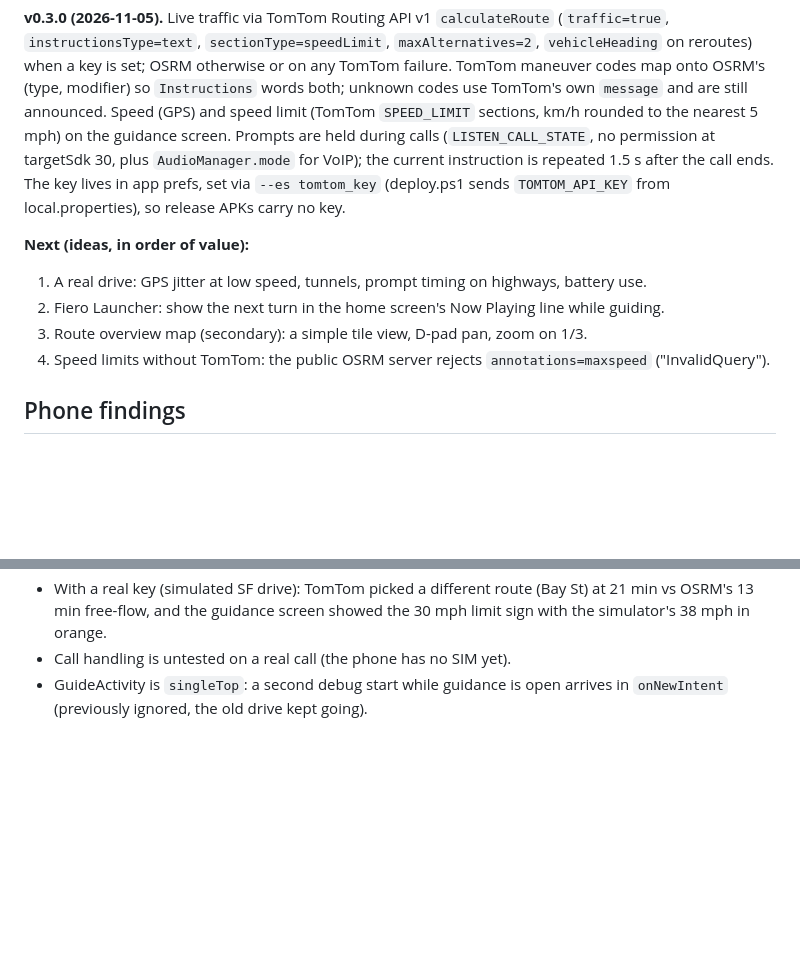
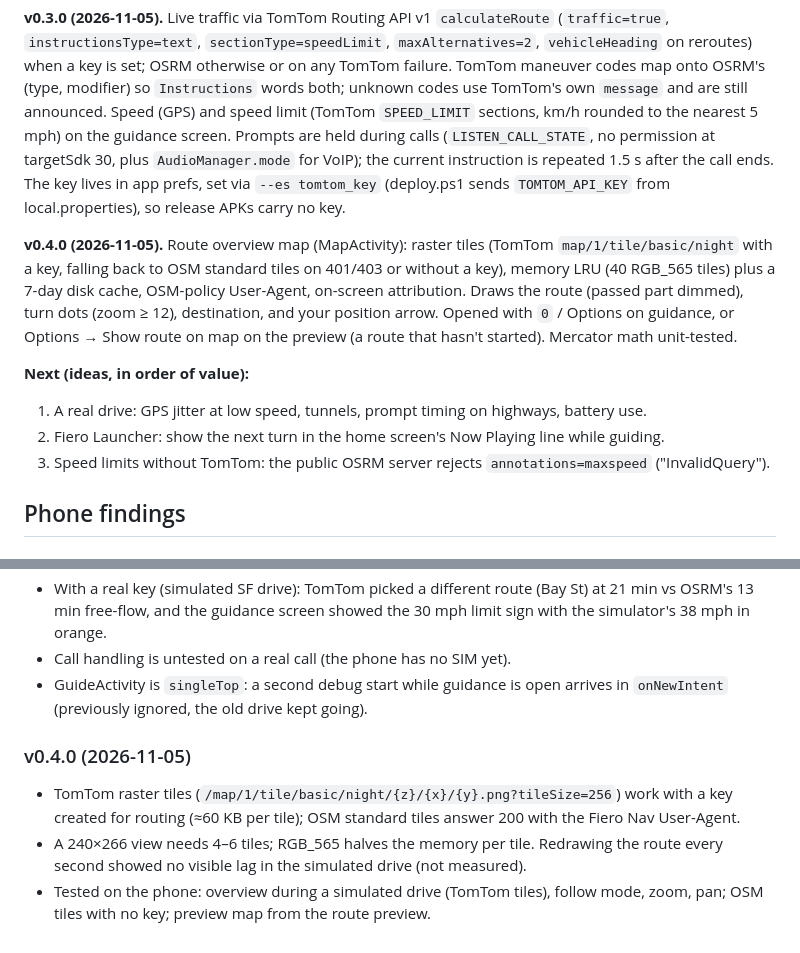
Before and after one commit to SuperFieroStatus/fiero-nav, a Markdown page: PLAN.md, 2 parts joined by grey strips. Drawn GitHub-style; blank space fills up the shorter version.

```diff
--- a/PLAN.md
+++ b/PLAN.md
@@ -94,11 +94,16 @@ Prompts are held during calls (`LISTEN_CALL_STATE`, no permission at targetSdk 3
 for VoIP); the current instruction is repeated 1.5 s after the call ends. The key lives in app prefs, set via
 `--es tomtom_key` (deploy.ps1 sends `TOMTOM_API_KEY` from local.properties), so release APKs carry no key.
 
+**v0.4.0 (2026-11-05).** Route overview map (MapActivity): raster tiles (TomTom `map/1/tile/basic/night`
+with a key, falling back to OSM standard tiles on 401/403 or without a key), memory LRU (40 RGB_565 tiles) plus
+a 7-day disk cache, OSM-policy User-Agent, on-screen attribution. Draws the route (passed part dimmed), turn
+dots (zoom ≥ 12), destination, and your position arrow. Opened with `0` / Options on guidance, or
+Options → Show route on map on the preview (a route that hasn't started). Mercator math unit-tested.
+
 **Next (ideas, in order of value):**
 1. A real drive: GPS jitter at low speed, tunnels, prompt timing on highways, battery use.
 2. Fiero Launcher: show the next turn in the home screen's Now Playing line while guiding.
-3. Route overview map (secondary): a simple tile view, D-pad pan, zoom on 1/3.
-4. Speed limits without TomTom: the public OSRM server rejects `annotations=maxspeed` ("InvalidQuery").
+3. Speed limits without TomTom: the public OSRM server rejects `annotations=maxspeed` ("InvalidQuery").
 
 ## Phone findings
 
@@ -132,3 +137,12 @@ for VoIP); the current instruction is repeated 1.5 s after the call ends. The ke
 - Call handling is untested on a real call (the phone has no SIM yet).
 - GuideActivity is `singleTop`: a second debug start while guidance is open arrives in `onNewIntent`
   (previously ignored, the old drive kept going).
+
+### v0.4.0 (2026-11-05)
+
+- TomTom raster tiles (`/map/1/tile/basic/night/{z}/{x}/{y}.png?tileSize=256`) work with a key created for
+  routing (≈60 KB per tile); OSM standard tiles answer 200 with the Fiero Nav User-Agent.
+- A 240×266 view needs 4–6 tiles; RGB_565 halves the memory per tile. Redrawing the route every second
+  showed no visible lag in the simulated drive (not measured).
+- Tested on the phone: overview during a simulated drive (TomTom tiles), follow mode, zoom, pan; OSM tiles
+  with no key; preview map from the route preview.
```
Also changed, not shown: README.md (+11 -4 lines), docs/screenshots/overview.png (added), 11 other files.
